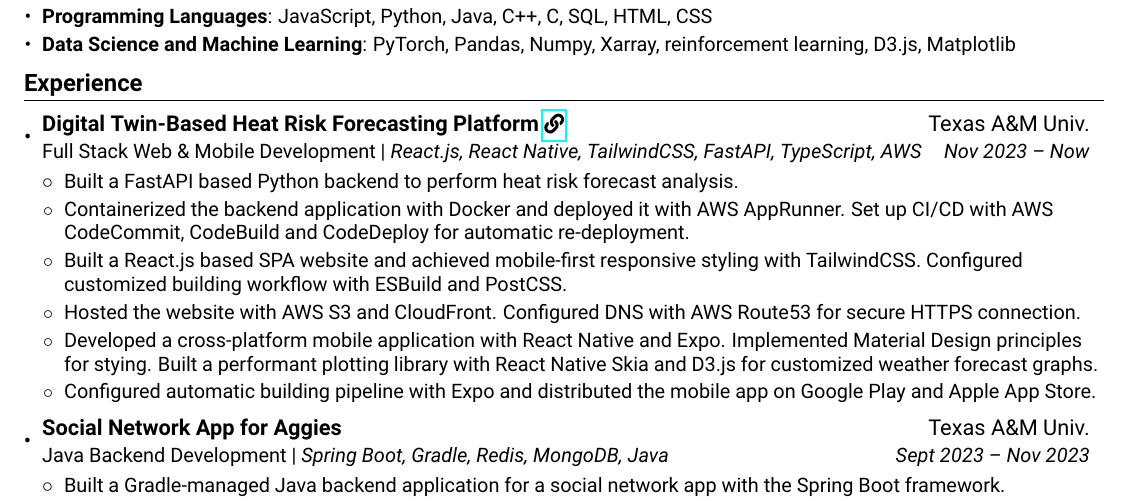
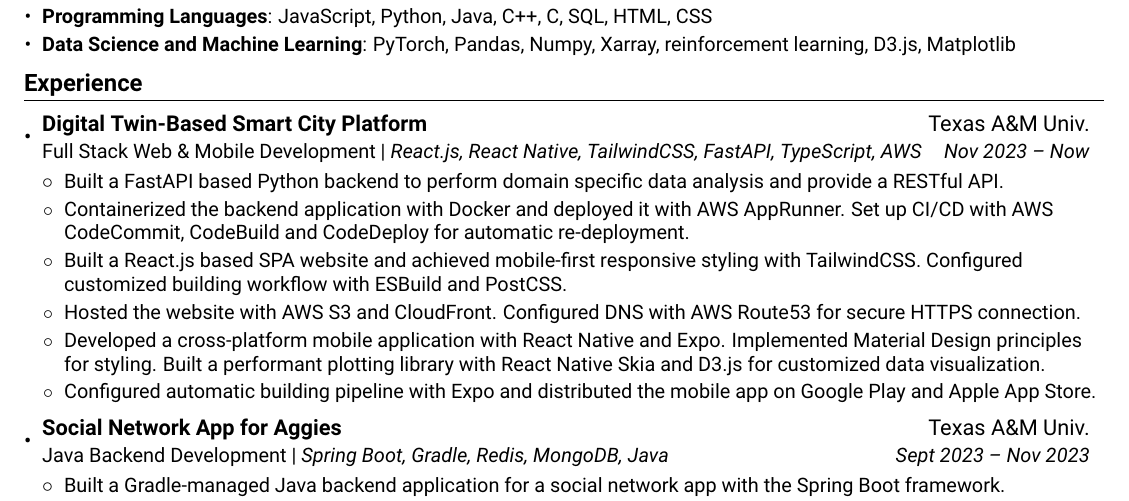
Before and after one commit to choutianxius/resume, a LaTeX CV (mycv.tex): part of the page, cut so that both start at the same text. Compiled offline with pdfLaTeX.

Commit message:
Fix typo; Update S&CC project for confidential concerns

```diff
--- a/mycv.tex
+++ b/mycv.tex
@@ -132,15 +132,15 @@
 \section{Experience}
   \subHeadingListStart
     \twoRowSubHeading
-      {Digital Twin-Based Heat Risk Forecasting Platform
-        \small \href{https://heat-forecasting.connected-digital-twins.com/}{\faLink}
+      {Digital Twin-Based Smart City Platform
+        % \small \href{https://heat-forecasting.connected-digital-twins.com/}{\faLink}
       }
       {Texas A\&M Univ.}
       {Full Stack Web \& Mobile Development | \textit{React.js, React Native, TailwindCSS, FastAPI, TypeScript, AWS}}
       {Nov 2023 -- Now}
     \itemListStart
       \mySecondaryItem{
-        Built a FastAPI based Python backend to perform heat risk forecast analysis.
+        Built a FastAPI based Python backend to perform domain specific data analysis and provide a RESTful API.
       }
       \mySecondaryItem{
         Containerized the backend application with Docker and deployed it with AWS AppRunner. Set up CI/CD with AWS CodeCommit, CodeBuild and CodeDeploy for automatic re-deployment.
@@ -152,7 +152,7 @@
         Hosted the website with AWS S3 and CloudFront. Configured DNS with AWS Route53 for secure HTTPS connection.
       }
       \mySecondaryItem{
-        Developed a cross-platform mobile application with React Native and Expo. Implemented Material Design principles for stying. Built a performant plotting library with React Native Skia and D3.js for customized weather forecast graphs.
+        Developed a cross-platform mobile application with React Native and Expo. Implemented Material Design principles for styling. Built a performant plotting library with React Native Skia and D3.js for customized data visualization.
       }
       \mySecondaryItem{
         Configured automatic building pipeline with Expo and distributed the mobile app on Google Play and Apple App Store.
```
Also changed, not shown: stable.pdf.
